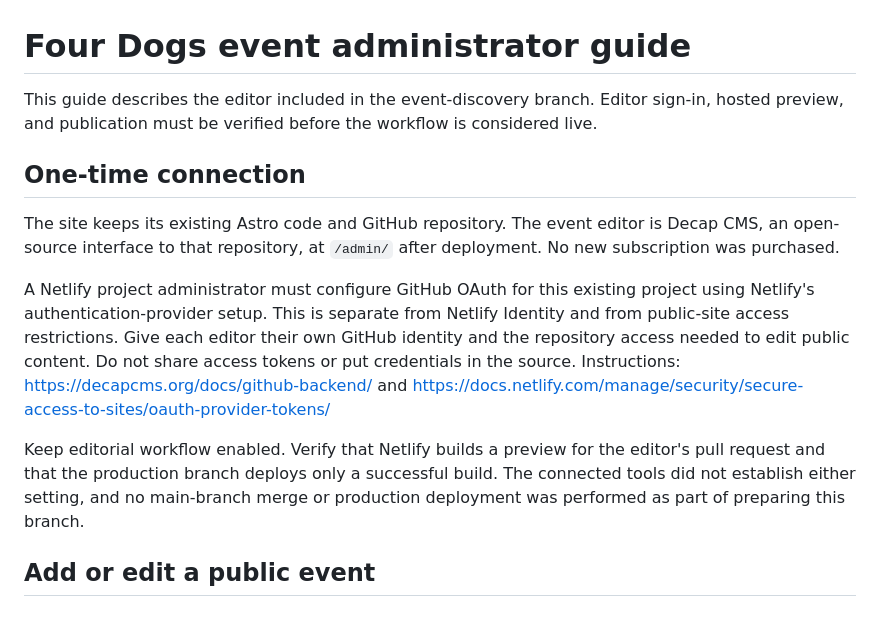
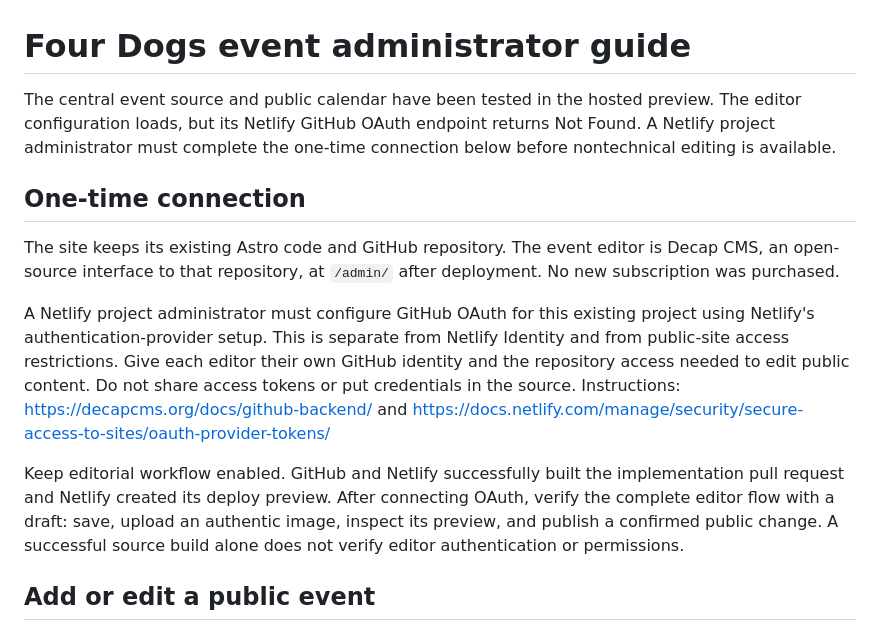
Before and after one commit to jelledge9121/four-dogs-current-site-reference, a Markdown page: docs/event-admin-guide.md, the part around the change. Drawn GitHub-style.

```diff
--- a/docs/event-admin-guide.md
+++ b/docs/event-admin-guide.md
@@ -1,6 +1,6 @@
 # Four Dogs event administrator guide
 
-This guide describes the editor included in the event-discovery branch. Editor sign-in, hosted preview, and publication must be verified before the workflow is considered live.
+The central event source and public calendar have been tested in the hosted preview. The editor configuration loads, but its Netlify GitHub OAuth endpoint returns Not Found. A Netlify project administrator must complete the one-time connection below before nontechnical editing is available.
 
 ## One-time connection
 
@@ -8,7 +8,7 @@ The site keeps its existing Astro code and GitHub repository. The event editor i
 
 A Netlify project administrator must configure GitHub OAuth for this existing project using Netlify's authentication-provider setup. This is separate from Netlify Identity and from public-site access restrictions. Give each editor their own GitHub identity and the repository access needed to edit public content. Do not share access tokens or put credentials in the source. Instructions: https://decapcms.org/docs/github-backend/ and https://docs.netlify.com/manage/security/secure-access-to-sites/oauth-provider-tokens/
 
-Keep editorial workflow enabled. Verify that Netlify builds a preview for the editor's pull request and that the production branch deploys only a successful build. The connected tools did not establish either setting, and no main-branch merge or production deployment was performed as part of preparing this branch.
+Keep editorial workflow enabled. GitHub and Netlify successfully built the implementation pull request and Netlify created its deploy preview. After connecting OAuth, verify the complete editor flow with a draft: save, upload an authentic image, inspect its preview, and publish a confirmed public change. A successful source build alone does not verify editor authentication or permissions.
 
 ## Add or edit a public event
 
```
Also changed, not shown: docs/event-discovery-upgrade.md (+8 -4 lines), docs/event-distribution.md (+1 -1 lines).
